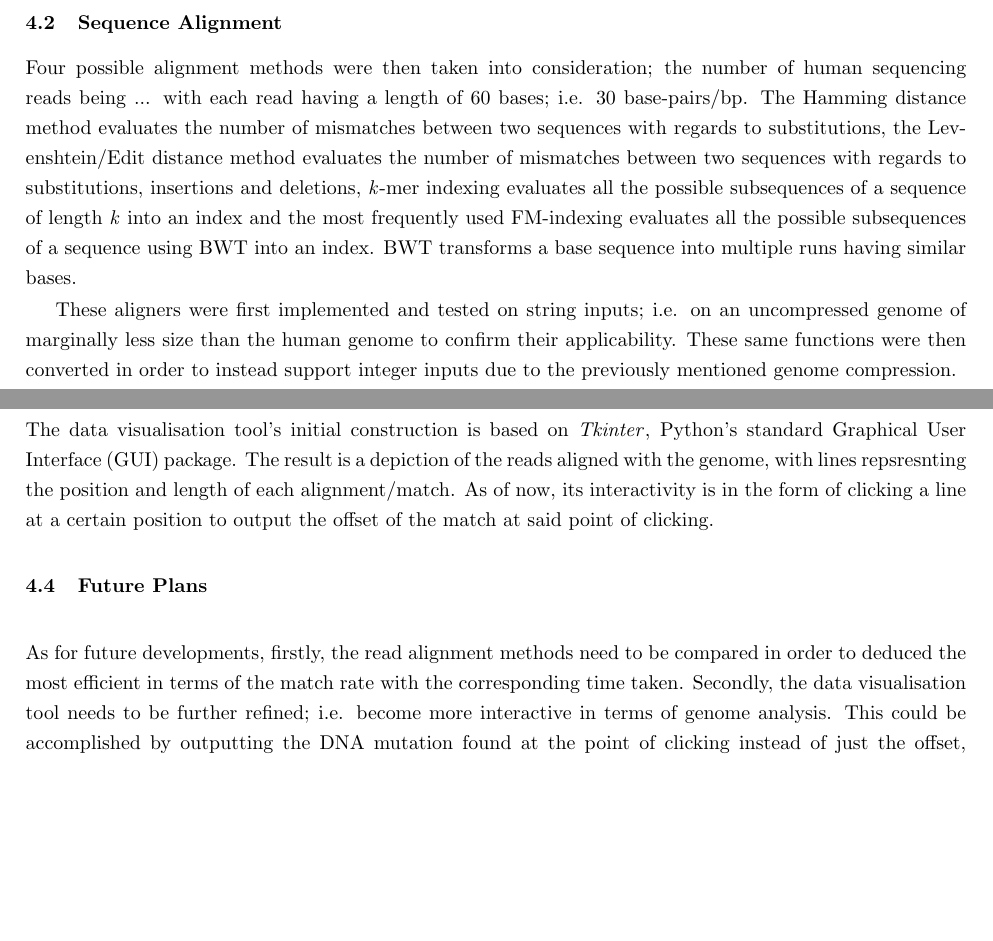
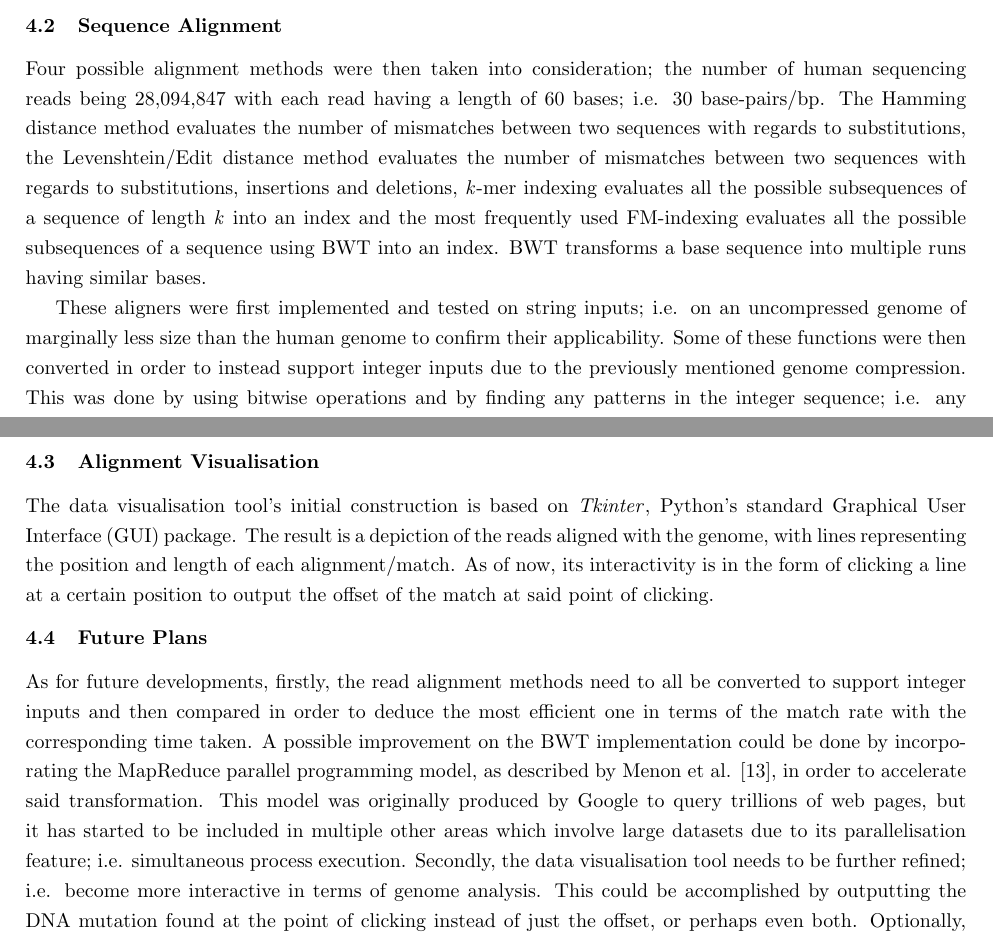
Before and after one commit to Aria427/FYP, a LaTeX document (Progress Report/main.tex): two parts of pages 7 and 8 of 9 before the commit and two parts of pages 7 and 8 of 10 after it, joined at a grey line, cut so that both start at the same text, the shorter picture padded with empty space. Compiled offline with pdfLaTeX.

Commit message:
Another draft of the progress report

```diff
--- a/Progress Report/main.tex
+++ b/Progress Report/main.tex
@@ -125,15 +125,15 @@ The genome compression method implemented makes use of certain in-built Python m
 Two possible implementations were considered.  One compressed the genome into an integer and the other compressed it into a bit array.  The former acheived a compression rate of 70\% while the latter achieved a 75\% rate.  However, when analysing the accuracy of the compression, the former proved to be more accurate as the latter innately appends 0s to the integers produced in the bit array.  The implementation chosen was thus the one which compresses the genome into an integer (the former one) as it is more accurate and it achieves a relatively similar compression rate (from 3GB to 1GB).
 
 \subsection{Sequence Alignment}\vspace{-2ex}
-Four possible alignment methods were then taken into consideration; the number of human sequencing reads being ... with each read having a length of 60 bases; i.e. 30 base-pairs/bp.  The Hamming distance method evaluates the number of mismatches between two sequences with regards to substitutions,  the Levenshtein/Edit distance method evaluates the number of mismatches between two sequences with regards to substitutions, insertions and deletions,  {\textit{k}-mer indexing evaluates all the possible subsequences of a sequence of length {\textit{k} into an index and the most frequently used FM-indexing evaluates all the possible subsequences of a sequence using BWT into an index.  BWT transforms a base sequence into multiple runs having similar bases.
+Four possible alignment methods were then taken into consideration; the number of human sequencing reads being 28,094,847 with each read having a length of 60 bases; i.e. 30 base-pairs/bp.  The Hamming distance method evaluates the number of mismatches between two sequences with regards to substitutions,  the Levenshtein/Edit distance method evaluates the number of mismatches between two sequences with regards to substitutions, insertions and deletions,  {\textit{k}-mer indexing evaluates all the possible subsequences of a sequence of length {\textit{k} into an index and the most frequently used FM-indexing evaluates all the possible subsequences of a sequence using BWT into an index.  BWT transforms a base sequence into multiple runs having similar bases.
 
-These aligners were first implemented and tested on string inputs; i.e. on an uncompressed genome of marginally less size than the human genome to confirm their applicability.  These same functions were then converted in order to instead support integer inputs due to the previously mentioned genome compression.
+These aligners were first implemented and tested on string inputs; i.e. on an uncompressed genome of marginally less size than the human genome to confirm their applicability.  Some of these functions were then converted in order to instead support integer inputs due to the previously mentioned genome compression.  This was done by using bitwise operations and by finding any patterns in the integer sequence; i.e. any repetitive integers or pairs of integers or triples and so on in the compressed reference genome.
 
 \subsection{Alignment Visualisation}\vspace{-2ex}
-The data visualisation tool's initial construction is based on {\textit{Tkinter}}, Python's standard Graphical User Interface (GUI) package.  The result is a depiction of the reads aligned with the genome, with lines repsresnting the position and length of each alignment/match.  As of now, its interactivity is in the form of clicking a line at a certain position to output the offset of the match at said point of clicking.
+The data visualisation tool's initial construction is based on {\textit{Tkinter}}, Python's standard Graphical User Interface (GUI) package.  The result is a depiction of the reads aligned with the genome, with lines representing the position and length of each alignment/match.  As of now, its interactivity is in the form of clicking a line at a certain position to output the offset of the match at said point of clicking.
 
 \subsection{Future Plans}\vspace{-2ex}
-As for future developments, firstly, the read alignment methods need to be compared in order to deduced the most efficient in terms of the match rate with the corresponding time taken.
+As for future developments, firstly, the read alignment methods need to all be converted to support integer inputs and then compared in order to deduce the most efficient one in terms of the match rate with the corresponding time taken.  A possible improvement on the BWT implementation could be done by incorporating the MapReduce parallel programming model, as described by Menon et al. \cite{mapreduce}, in order to accelerate said transformation.  This model was originally produced by Google to query trillions of web pages, but it has started to be included in multiple other areas which involve large datasets due to its parallelisation feature; i.e. simultaneous process execution.
 Secondly, the data visualisation tool needs to be further refined; i.e. become more interactive in terms of genome analysis.  This could be accomplished by outputting the DNA mutation found at the point of clicking instead of just the offset, or perhaps even both.
 Optionally, depending on the project's time constraints, the genome browser tool could also be constructed using the established technologies (described in section 3) for efficient comparitive genomics; the visualisation tool being incorporated in this.  Each method developed will be analysed and compared to deduce the most feasible implementation.
 
```
Also changed, not shown: Progress Report/references.bib (+10 -1 lines), Progress Report/main.bbl, Progress Report/main.pdf, Progress Report/main.tex (4 more changed lines), 4 other files.
